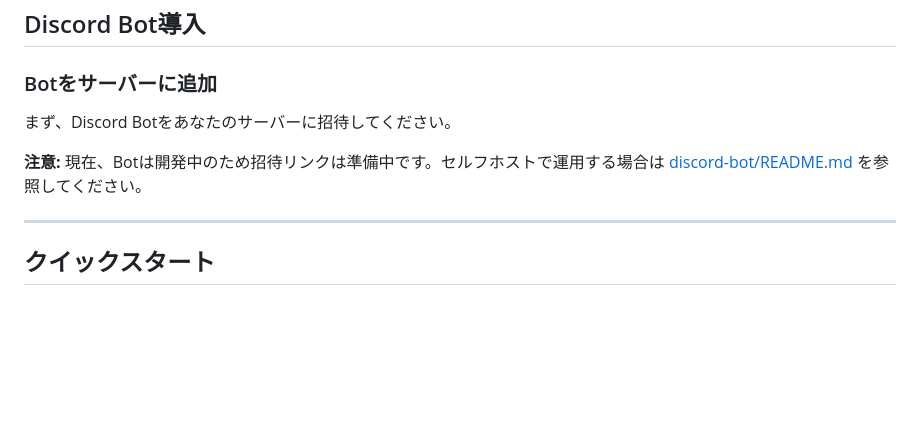
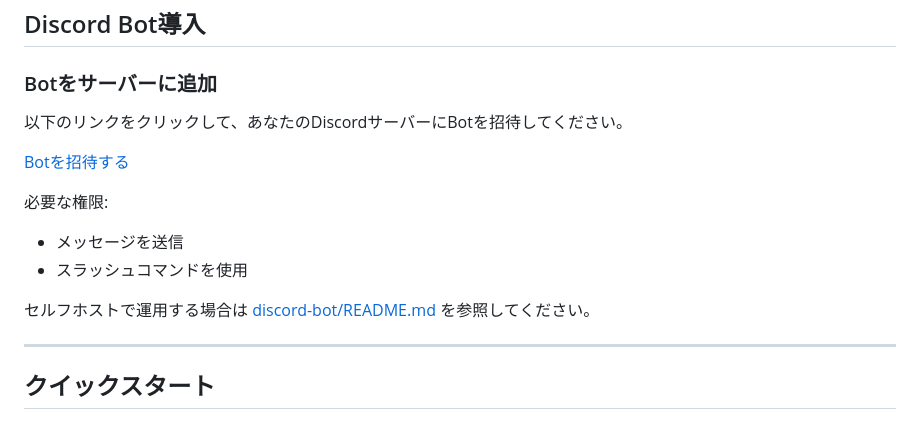
Before and after one commit to rnq27gq/ff14-raid-gear-system, a Markdown page: README.md, the part around the change. GitHub-like rendering; blank space fills up the shorter version.

Commit message:
ドキュメント: Discord Bot招待リンクを追加

```diff
--- a/README.md
+++ b/README.md
@@ -34,9 +34,15 @@
 
 ### Botをサーバーに追加
 
-まず、Discord Botをあなたのサーバーに招待してください。
+以下のリンクをクリックして、あなたのDiscordサーバーにBotを招待してください。
 
-**注意:** 現在、Botは開発中のため招待リンクは準備中です。セルフホストで運用する場合は [discord-bot/README.md](discord-bot/README.md) を参照してください。
+[Botを招待する](https://discord.com/oauth2/authorize?client_id=1421136327843250286&permissions=2147485696&integration_type=0&scope=bot+applications.commands)
+
+必要な権限:
+- メッセージを送信
+- スラッシュコマンドを使用
+
+セルフホストで運用する場合は [discord-bot/README.md](discord-bot/README.md) を参照してください。
 
 ---
 
```
